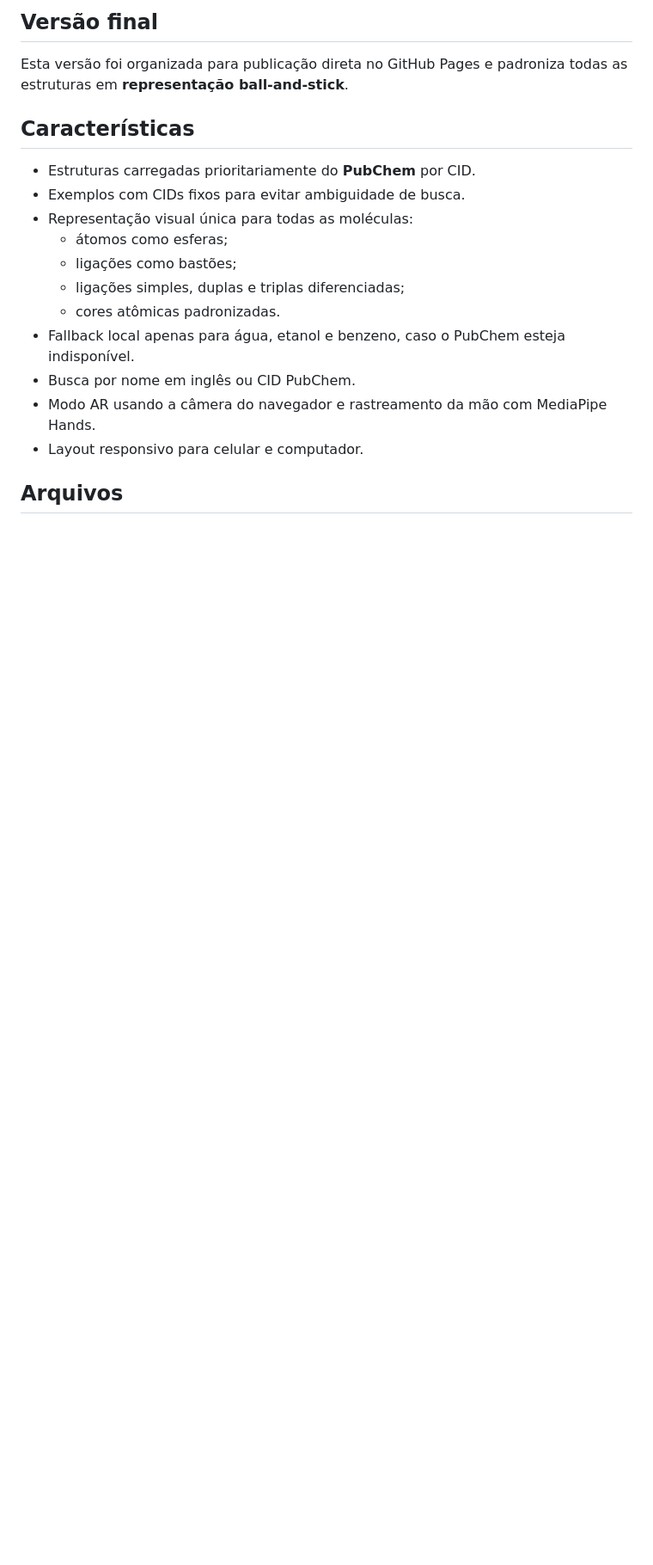
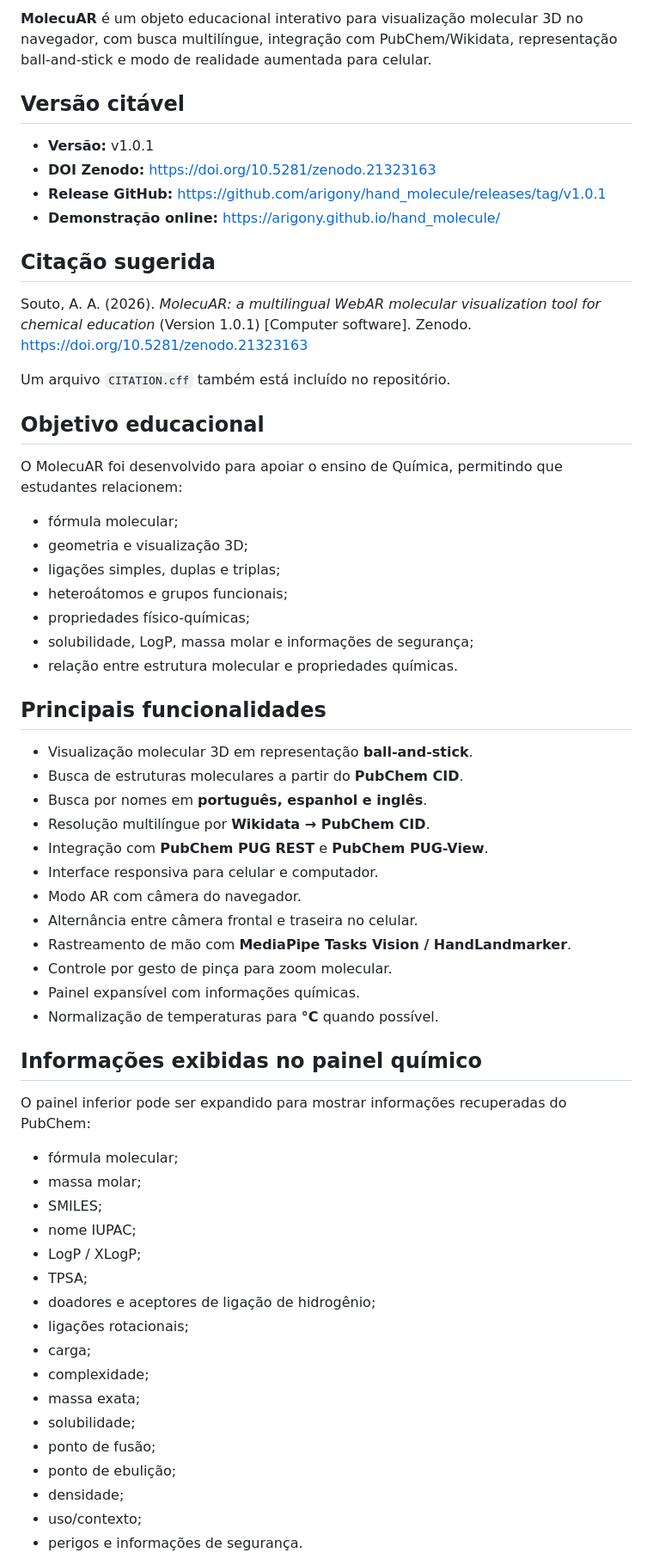
Before and after one commit to arigony/hand_molecule, a Markdown page: README.md, the part around one of its changes. Shown at 86% size. Drawn GitHub-style; blank space fills up the shorter version.

Commit message:
Update README with Zenodo DOI and v1.0.1 documentation

```diff
--- a/README.md
+++ b/README.md
@@ -4,20 +6,65 @@ Objeto educacional interativo para visualização molecular 3D no navegador.
 
-## Versão final
+**MolecuAR** é um objeto educacional interativo para visualização molecular 3D no navegador, com busca multilíngue, integração com PubChem/Wikidata, representação ball-and-stick e modo de realidade aumentada para celular.
 
-Esta versão foi organizada para publicação direta no GitHub Pages e padroniza todas as estruturas em **representação ball-and-stick**.
+## Versão citável
 
-## Características
+- **Versão:** v1.0.1
+- **DOI Zenodo:** https://doi.org/10.5281/zenodo.21323163
+- **Release GitHub:** https://github.com/arigony/hand_molecule/releases/tag/v1.0.1
+- **Demonstração online:** https://arigony.github.io/hand_molecule/
 
-- Estruturas carregadas prioritariamente do **PubChem** por CID.
-- Exemplos com CIDs fixos para evitar ambiguidade de busca.
-- Representação visual única para todas as moléculas:
-  - átomos como esferas;
-  - ligações como bastões;
-  - ligações simples, duplas e triplas diferenciadas;
-  - cores atômicas padronizadas.
-- Fallback local apenas para água, etanol e benzeno, caso o PubChem esteja indisponível.
-- Busca por nome em inglês ou CID PubChem.
-- Modo AR usando a câmera do navegador e rastreamento da mão com MediaPipe Hands.
-- Layout responsivo para celular e computador.
+## Citação sugerida
 
-## Arquivos
+Souto, A. A. (2026). *MolecuAR: a multilingual WebAR molecular visualization tool for chemical education* (Version 1.0.1) [Computer software]. Zenodo. https://doi.org/10.5281/zenodo.21323163
+
+Um arquivo `CITATION.cff` também está incluído no repositório.
+
+## Objetivo educacional
+
+O MolecuAR foi desenvolvido para apoiar o ensino de Química, permitindo que estudantes relacionem:
+
+- fórmula molecular;
+- geometria e visualização 3D;
+- ligações simples, duplas e triplas;
+- heteroátomos e grupos funcionais;
+- propriedades físico-químicas;
+- solubilidade, LogP, massa molar e informações de segurança;
+- relação entre estrutura molecular e propriedades químicas.
+
+## Principais funcionalidades
+
+- Visualização molecular 3D em representação **ball-and-stick**.
+- Busca de estruturas moleculares a partir do **PubChem CID**.
+- Busca por nomes em **português, espanhol e inglês**.
+- Resolução multilíngue por **Wikidata → PubChem CID**.
+- Integração com **PubChem PUG REST** e **PubChem PUG-View**.
+- Interface responsiva para celular e computador.
+- Modo AR com câmera do navegador.
+- Alternância entre câmera frontal e traseira no celular.
+- Rastreamento de mão com **MediaPipe Tasks Vision / HandLandmarker**.
+- Controle por gesto de pinça para zoom molecular.
+- Painel expansível com informações químicas.
+- Normalização de temperaturas para **°C** quando possível.
+
+## Informações exibidas no painel químico
+
+O painel inferior pode ser expandido para mostrar informações recuperadas do PubChem:
+
+- fórmula molecular;
+- massa molar;
+- SMILES;
+- nome IUPAC;
+- LogP / XLogP;
+- TPSA;
+- doadores e aceptores de ligação de hidrogênio;
+- ligações rotacionais;
+- carga;
+- complexidade;
+- massa exata;
+- solubilidade;
+- ponto de fusão;
+- ponto de ebulição;
+- densidade;
+- uso/contexto;
+- perigos e informações de segurança.
+
```
Also changed, not shown: other parts of README.md (+100 -155 lines).
